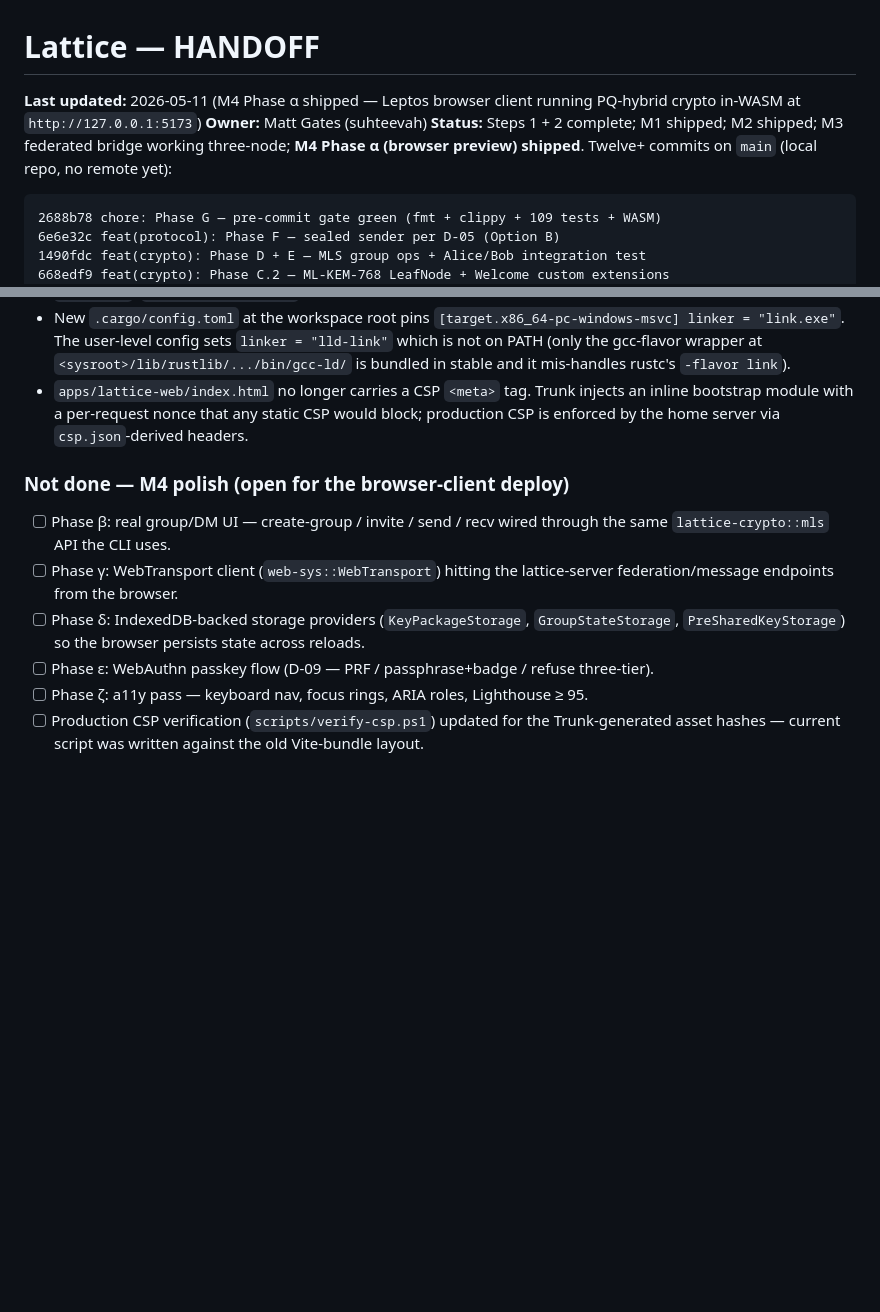
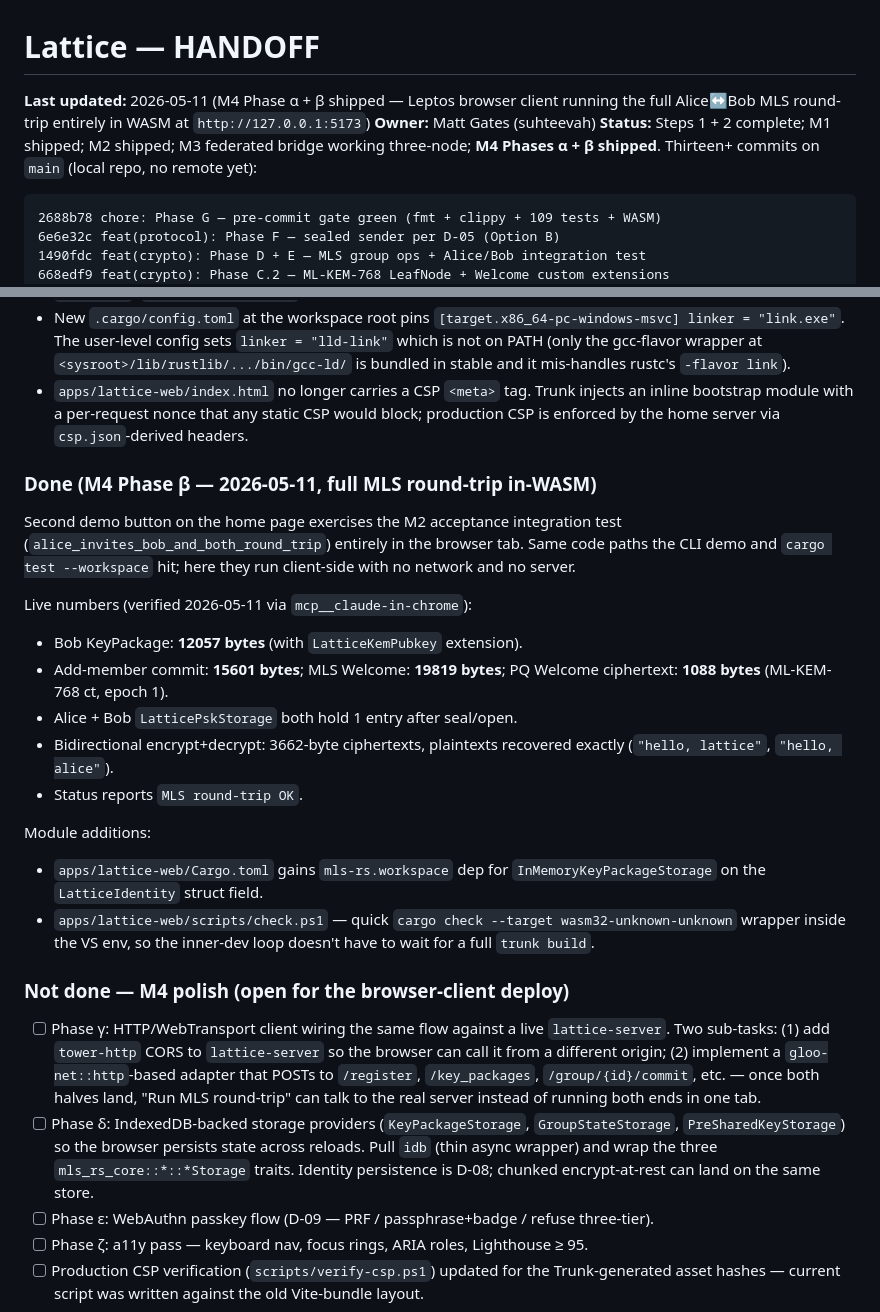
Before and after one commit to suhteevah/lattice, a Markdown page: docs/HANDOFF.md, 2 parts joined by grey strips. GitHub-like rendering; blank space fills up the shorter version.

Commit message:
docs(handoff): M4 phases α + β shipped

````diff
--- a/docs/HANDOFF.md
+++ b/docs/HANDOFF.md
@@ -1,11 +1,12 @@
 # Lattice — HANDOFF
 
-**Last updated:** 2026-05-11 (M4 Phase α shipped — Leptos browser
-client running PQ-hybrid crypto in-WASM at `http://127.0.0.1:5173`)
+**Last updated:** 2026-05-11 (M4 Phase α + β shipped — Leptos browser
+client running the full Alice↔Bob MLS round-trip entirely in WASM at
+`http://127.0.0.1:5173`)
 **Owner:** Matt Gates (suhteevah)
 **Status:** Steps 1 + 2 complete; M1 shipped; M2 shipped; M3 federated
-bridge working three-node; **M4 Phase α (browser preview) shipped**.
-Twelve+ commits on `main` (local repo, no remote yet):
+bridge working three-node; **M4 Phases α + β shipped**. Thirteen+
+commits on `main` (local repo, no remote yet):
 
 ```
 2688b78 chore: Phase G — pre-commit gate green (fmt + clippy + 109 tests + WASM)
@@ -468,16 +469,45 @@ TypeScript scaffold was replaced with a pure-Rust Leptos client.
   that any static CSP would block; production CSP is enforced by the
   home server via `csp.json`-derived headers.
 
+### Done (M4 Phase β — 2026-05-11, full MLS round-trip in-WASM)
+
+Second demo button on the home page exercises the M2 acceptance
+integration test (`alice_invites_bob_and_both_round_trip`) entirely in
+the browser tab. Same code paths the CLI demo and `cargo test --workspace`
+hit; here they run client-side with no network and no server.
+
+Live numbers (verified 2026-05-11 via `mcp__claude-in-chrome`):
+- Bob KeyPackage: **12057 bytes** (with `LatticeKemPubkey` extension).
+- Add-member commit: **15601 bytes**; MLS Welcome: **19819 bytes**;
+  PQ Welcome ciphertext: **1088 bytes** (ML-KEM-768 ct, epoch 1).
+- Alice + Bob `LatticePskStorage` both hold 1 entry after seal/open.
+- Bidirectional encrypt+decrypt: 3662-byte ciphertexts, plaintexts
+  recovered exactly (`"hello, lattice"`, `"hello, alice"`).
+- Status reports `MLS round-trip OK`.
+
+Module additions:
+- `apps/lattice-web/Cargo.toml` gains `mls-rs.workspace` dep for
+  `InMemoryKeyPackageStorage` on the `LatticeIdentity` struct field.
+- `apps/lattice-web/scripts/check.ps1` — quick `cargo check
+  --target wasm32-unknown-unknown` wrapper inside the VS env, so the
+  inner-dev loop doesn't have to wait for a full `trunk build`.
+
 ### Not done — M4 polish (open for the browser-client deploy)
 
-- [ ] Phase β: real group/DM UI — create-group / invite / send / recv
-      wired through the same `lattice-crypto::mls` API the CLI uses.
-- [ ] Phase γ: WebTransport client (`web-sys::WebTransport`) hitting
-      the lattice-server federation/message endpoints from the
-      browser.
+- [ ] Phase γ: HTTP/WebTransport client wiring the same flow against
+      a live `lattice-server`. Two sub-tasks: (1) add `tower-http`
+      CORS to `lattice-server` so the browser can call it from a
+      different origin; (2) implement a `gloo-net::http`-based
+      adapter that POSTs to `/register`, `/key_packages`,
+      `/group/{id}/commit`, etc. — once both halves land, "Run MLS
+      round-trip" can talk to the real server instead of running both
+      ends in one tab.
 - [ ] Phase δ: IndexedDB-backed storage providers
       (`KeyPackageStorage`, `GroupStateStorage`, `PreSharedKeyStorage`)
-      so the browser persists state across reloads.
+      so the browser persists state across reloads. Pull `idb`
+      (thin async wrapper) and wrap the three `mls_rs_core::*::*Storage`
+      traits. Identity persistence is D-08; chunked encrypt-at-rest
+      can land on the same store.
 - [ ] Phase ε: WebAuthn passkey flow (D-09 — PRF / passphrase+badge /
       refuse three-tier).
 - [ ] Phase ζ: a11y pass — keyboard nav, focus rings, ARIA roles,
````
